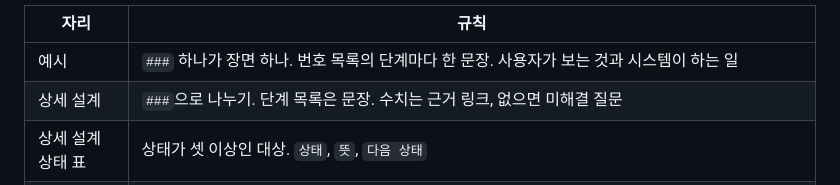
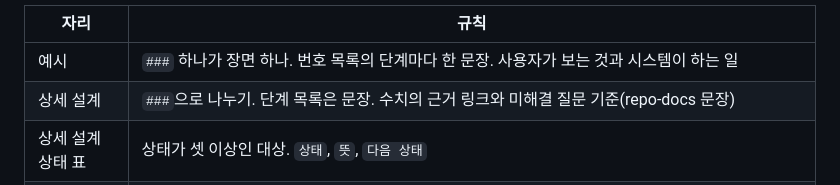
Before and after one commit to woonyong-choi/skills, a Markdown page: repo-docs-design/SKILL.md, the part around the change. Rendered like a GitHub page.

```diff
--- a/repo-docs-design/SKILL.md
+++ b/repo-docs-design/SKILL.md
@@ -120,7 +120,7 @@ Saturn의 설계 문서다. 문서는 한국어로 쓴다. 처음이면 아키
 | 자리 | 규칙 |
 |---|---|
 | 예시 | `###` 하나가 장면 하나. 번호 목록의 단계마다 한 문장. 사용자가 보는 것과 시스템이 하는 일 |
-| 상세 설계 | `###`으로 나누기. 단계 목록은 문장. 수치는 근거 링크, 없으면 미해결 질문 |
+| 상세 설계 | `###`으로 나누기. 단계 목록은 문장. 수치의 근거 링크와 미해결 질문 기준(repo-docs 문장) |
 | 상세 설계 상태 표 | 상태가 셋 이상인 대상. `상태`, `뜻`, `다음 상태` |
 | 요구사항 표 | 상세 설계 마지막 `### 요구사항`. `요구사항`(문장), `검증 계획`(테스트나 실험이 확인할 내용). 테스트가 생기면 `검증 계획`을 `{파일 경로}`의 `{테스트 이름}`으로 교체 |
 | 미해결 질문 | `- {질문} ([#{번호}]({이슈 URL}))`. 질문은 선택지가 보이게 |
```
Also changed, not shown: repo-docs/SKILL.md (+1 -1 lines).
